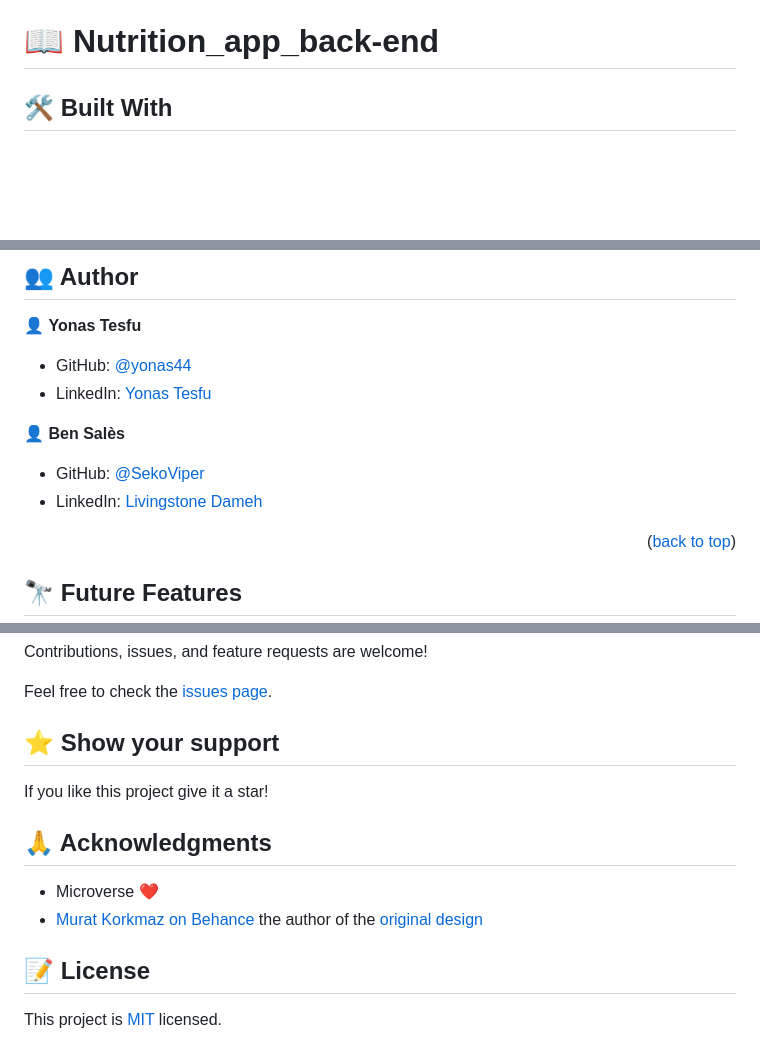
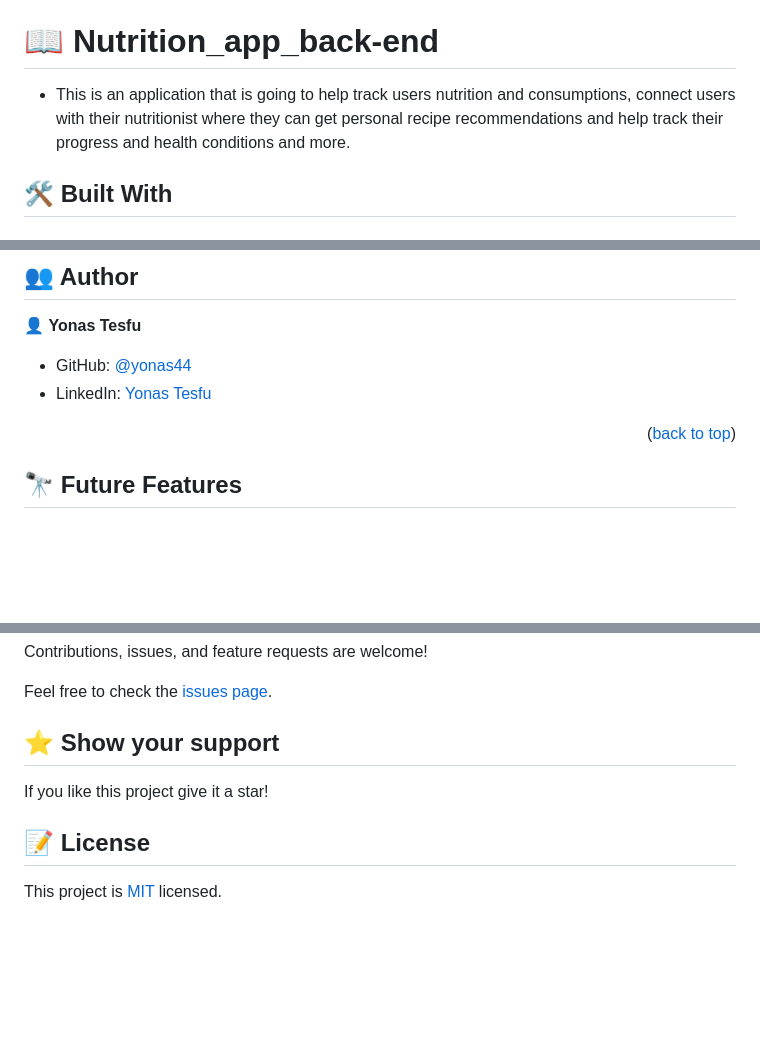
Before and after one commit to yonas44/NTA, a Markdown page: README.md, 3 parts joined by grey strips. Rendered like a GitHub page; blank space fills up the shorter version.

```diff
--- a/README.md
+++ b/README.md
@@ -22,6 +22,8 @@
 - [📝 License](#license)
 
 # 📖 Nutrition_app_back-end <a name="about-project"></a>
+
+- This is an application that is going to help track users nutrition and consumptions, connect users with their nutritionist where they can get personal recipe recommendations and help track their progress and health conditions and more.
 
 ## 🛠 Built With <a name="built-with"></a>
 
@@ -143,11 +145,6 @@ In the project directory, you can run:
 - GitHub: [@yonas44](https://github.com/yonas44)
 - LinkedIn: [Yonas Tesfu](https://linkedin.com/in/yonas-tesfu)
 
-👤 **Ben Salès**
-
-- GitHub: [@SekoViper](https://github.com/SekoViper)
-- LinkedIn: [Livingstone Dameh](https://www.linkedin.com/in/livingstone-dameh/)
-
 <p align="right">(<a href="#readme-top">back to top</a>)</p>
 
 ## 🔭 Future Features <a name="future-features"></a>
@@ -164,11 +161,6 @@ Feel free to check the [issues page](../../issues/).
 
 If you like this project give it a star!
 
-## 🙏 Acknowledgments <a name="acknowledgements"></a>
-
-- Microverse ❤️
-- [Murat Korkmaz on Behance](https://www.behance.net/muratk) the author of the [original design](https://www.behance.net/gallery/26425031/Vespa-Responsive-Redesign)
-
 ## 📝 License <a name="license"></a>
 
 This project is [MIT](./MIT.md) licensed.
```
